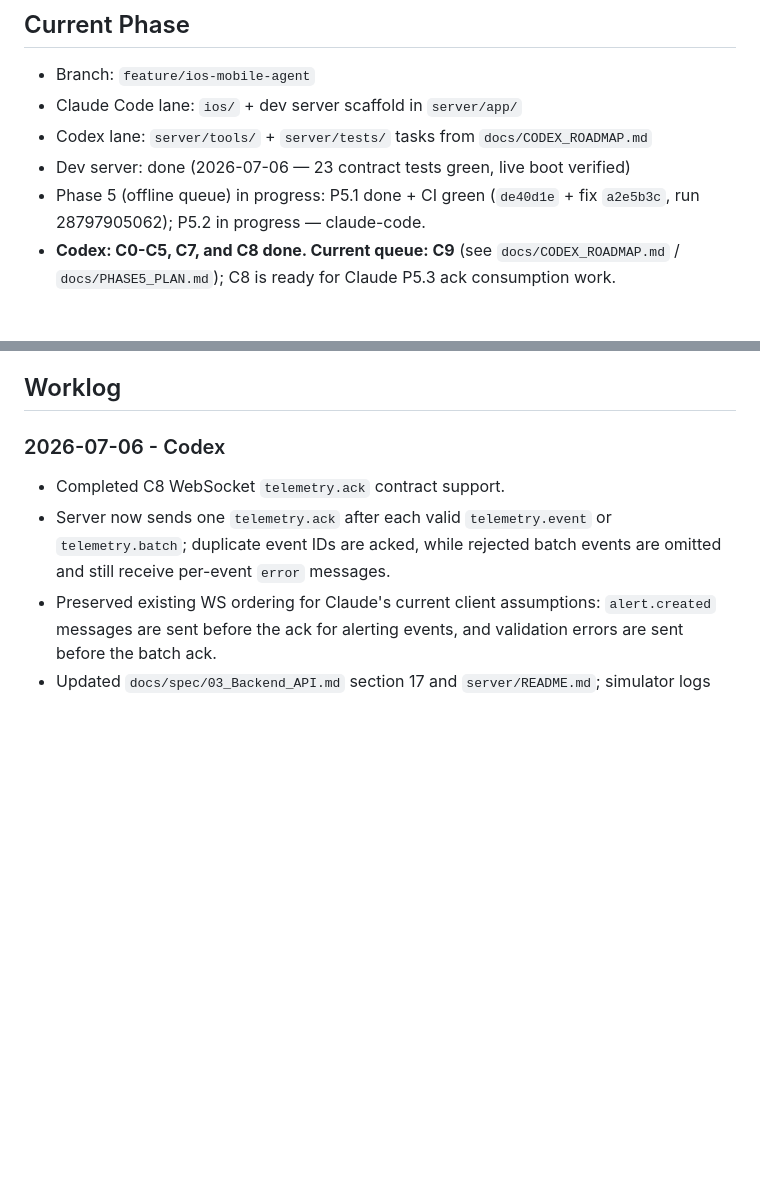
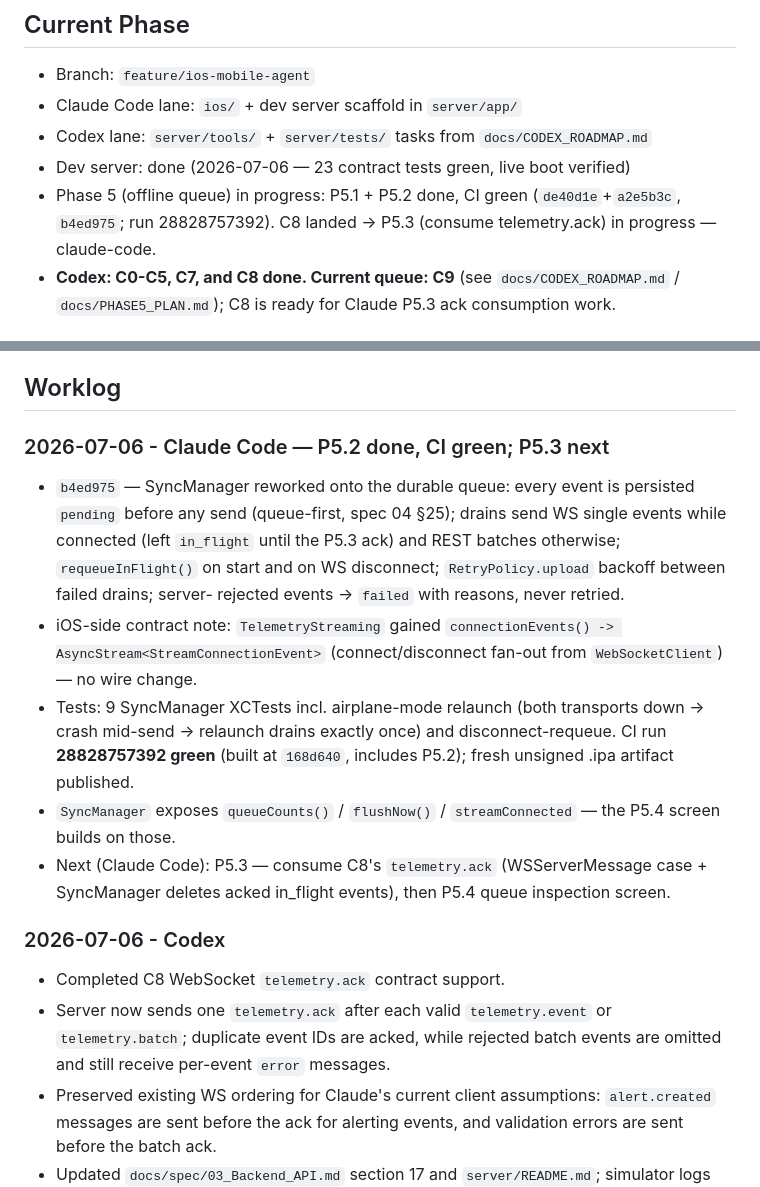
Before and after one commit to Abdulrehman-glitch/SentinelX, a Markdown page: Sentinelx_IOS/docs/STATUS.md, 2 parts joined by grey strips. GitHub-like rendering; blank space fills up the shorter version.

Commit message:
docs: record P5.2 green + C8 handoff; P5.3 in progress
Co-Authored-By: Claude Fable 5 <noreply@anthropic.com>

```diff
--- a/Sentinelx_IOS/docs/STATUS.md
+++ b/Sentinelx_IOS/docs/STATUS.md
@@ -8,8 +8,9 @@ This file is the shared coordination log for Claude Code and Codex.
 - Claude Code lane: `ios/` + dev server scaffold in `server/app/`
 - Codex lane: `server/tools/` + `server/tests/` tasks from `docs/CODEX_ROADMAP.md`
 - Dev server: done (2026-07-06 — 23 contract tests green, live boot verified)
-- Phase 5 (offline queue) in progress: P5.1 done + CI green (`de40d1e` +
-  fix `a2e5b3c`, run 28797905062); P5.2 in progress — claude-code.
+- Phase 5 (offline queue) in progress: P5.1 + P5.2 done, CI green
+  (`de40d1e`+`a2e5b3c`, `b4ed975`; run 28828757392). C8 landed →
+  P5.3 (consume telemetry.ack) in progress — claude-code.
 - **Codex: C0-C5, C7, and C8 done. Current queue: C9** (see
   `docs/CODEX_ROADMAP.md` / `docs/PHASE5_PLAN.md`); C8 is ready for Claude
   P5.3 ack consumption work.
@@ -38,6 +39,27 @@ This file is the shared coordination log for Claude Code and Codex.
   server on port 8100.
 
 ## Worklog
+
+### 2026-07-06 - Claude Code — P5.2 done, CI green; P5.3 next
+
+- `b4ed975` — SyncManager reworked onto the durable queue: every event is
+  persisted `pending` before any send (queue-first, spec 04 §25); drains
+  send WS single events while connected (left `in_flight` until the P5.3
+  ack) and REST batches otherwise; `requeueInFlight()` on start and on WS
+  disconnect; `RetryPolicy.upload` backoff between failed drains; server-
+  rejected events → `failed` with reasons, never retried.
+- iOS-side contract note: `TelemetryStreaming` gained
+  `connectionEvents() -> AsyncStream<StreamConnectionEvent>`
+  (connect/disconnect fan-out from `WebSocketClient`) — no wire change.
+- Tests: 9 SyncManager XCTests incl. airplane-mode relaunch (both
+  transports down → crash mid-send → relaunch drains exactly once) and
+  disconnect-requeue. CI run **28828757392 green** (built at `168d640`,
+  includes P5.2); fresh unsigned .ipa artifact published.
+- `SyncManager` exposes `queueCounts()` / `flushNow()` / `streamConnected`
+  — the P5.4 screen builds on those.
+- Next (Claude Code): P5.3 — consume C8's `telemetry.ack` (WSServerMessage
+  case + SyncManager deletes acked in_flight events), then P5.4 queue
+  inspection screen.
 
 ### 2026-07-06 - Codex
 
```
